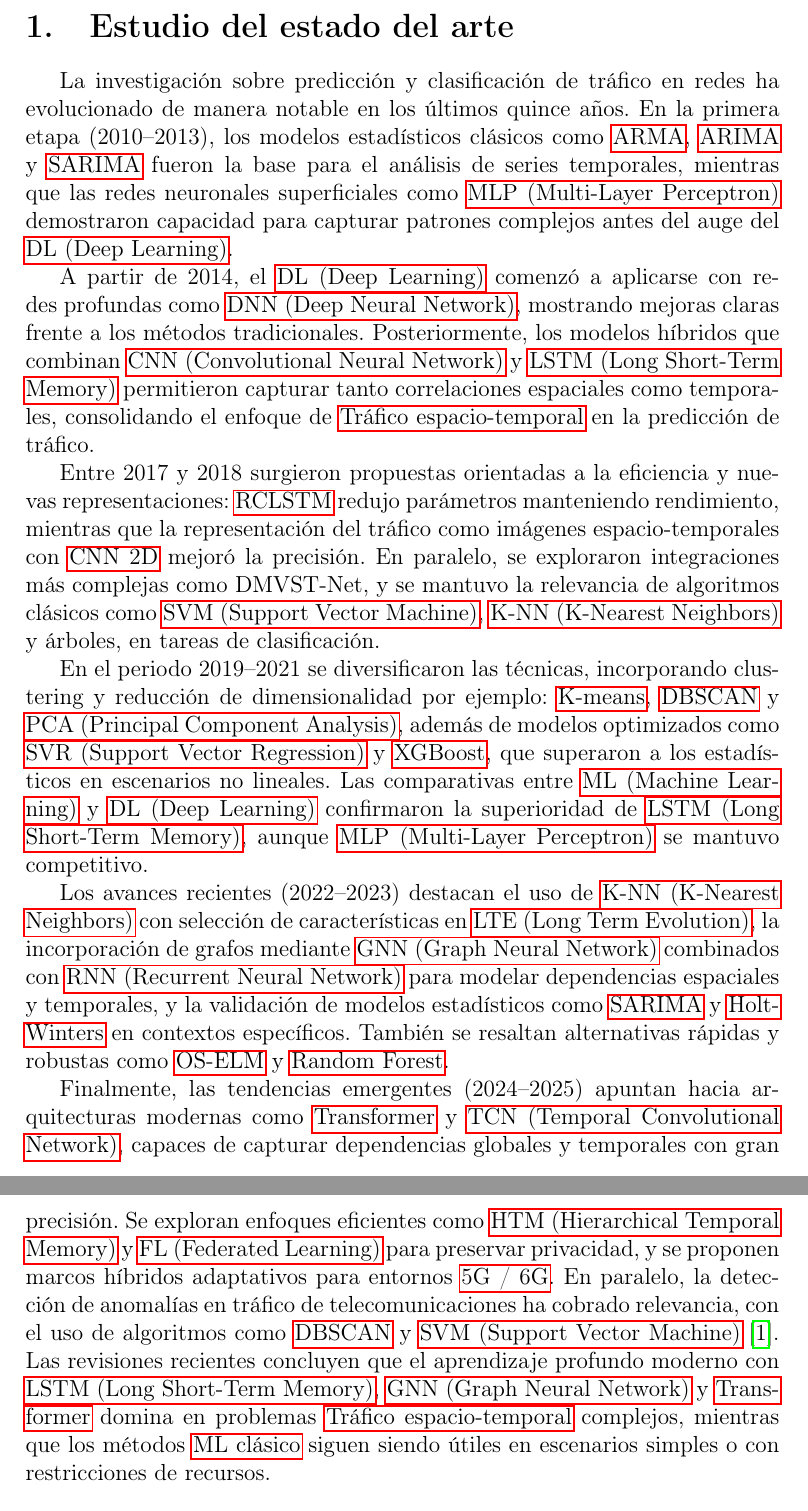
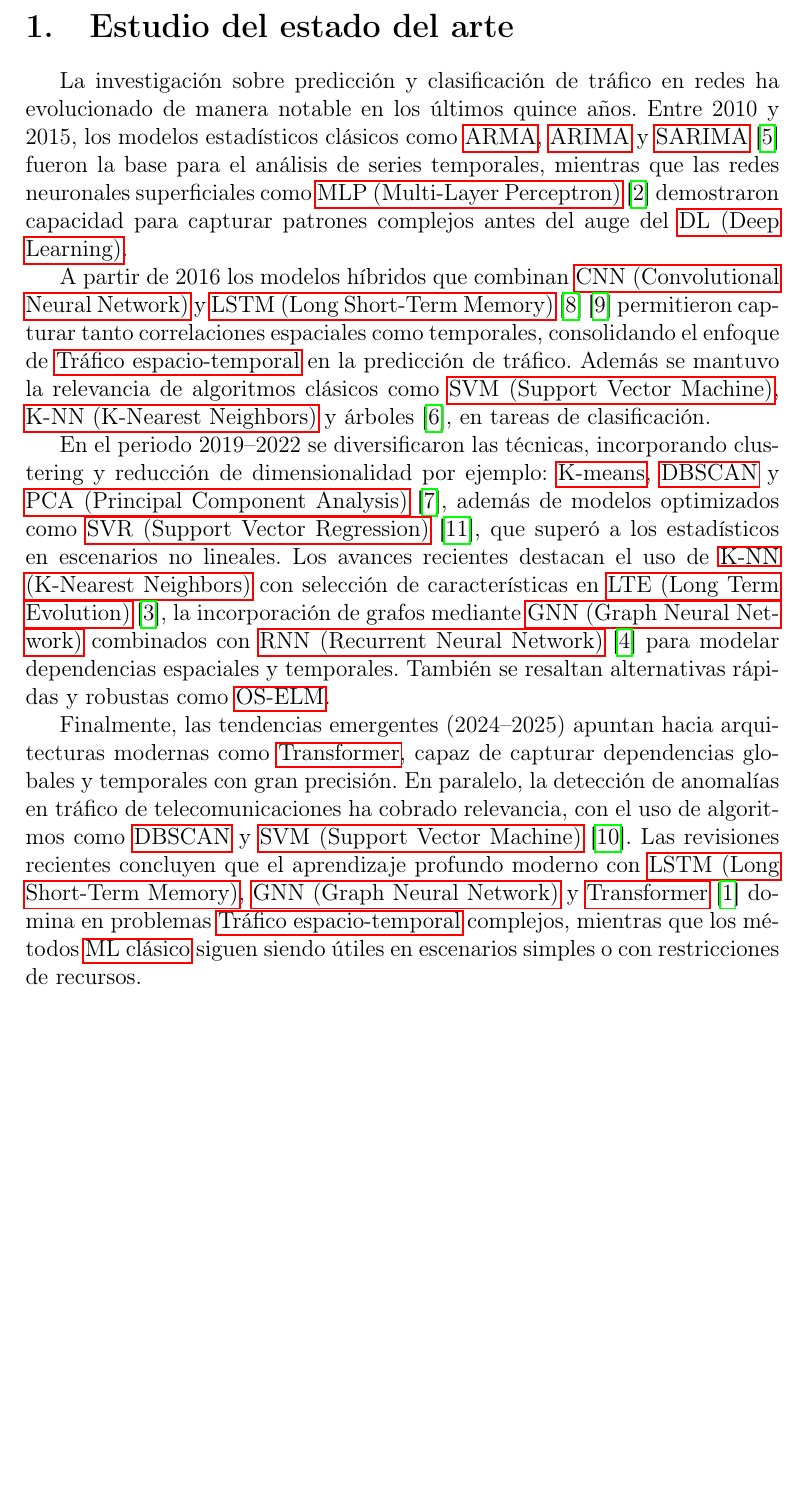
Before and after one commit to Javi111003/ML-FinalProject, a LaTeX document (report/report.tex): two parts of pages 3 and 4 of 26 before the commit and part of page 3 of 25 after it, the two joined at a grey line, cut so that both start at the same text, the shorter picture padded with empty space. Compiled offline with pdfLaTeX.

Commit message:
fix/references

```diff
--- a/report/report.tex
+++ b/report/report.tex
@@ -114,32 +91,22 @@
 \section{Estudio del estado del arte}
 
 La investigación sobre predicción y clasificación de tráfico en redes ha evolucionado de manera notable en los últimos quince años.
-En la primera etapa (2010--2013), los modelos estadísticos clásicos como \gls{arma}, \gls{arima} y \gls{sarima} fueron la base para el análisis de series temporales,
-mientras que las redes neuronales superficiales como \gls{mlp} demostraron capacidad para capturar patrones complejos antes del auge del \gls{dl}.
+Entre 2010 y 2015, los modelos estadísticos clásicos como \gls{arma}, \gls{arima} y \gls{sarima} \cite{Lv2015} fueron la base para el análisis de series temporales,
+mientras que las redes neuronales superficiales como \gls{mlp} \cite{Chabaa2010} demostraron capacidad para capturar patrones complejos antes del auge del \gls{dl}.
 
-A partir de 2014, el \gls{dl} comenzó a aplicarse con redes profundas como \gls{dnn}, mostrando mejoras claras frente a los métodos tradicionales.
-Posteriormente, los modelos híbridos que combinan \gls{cnn} y \gls{lstm} permitieron capturar tanto correlaciones espaciales como temporales,
-consolidando el enfoque de \gls{traficoespaciotemporal} en la predicción de tráfico.
+A partir de 2016 los modelos híbridos que combinan \gls{cnn} y \gls{lstm} \cite{Wu2016} \cite{Yao2018} permitieron capturar tanto correlaciones espaciales como temporales,
+consolidando el enfoque de \gls{traficoespaciotemporal} en la predicción de tráfico. Además se mantuvo la relevancia de algoritmos clásicos como \gls{svm}, \gls{knn} y árboles \cite{Pacheco2018}, en tareas de clasificación.
 
-Entre 2017 y 2018 surgieron propuestas orientadas a la eficiencia y nuevas representaciones: \gls{rclstm} redujo parámetros manteniendo rendimiento,
-mientras que la representación del tráfico como imágenes espacio-temporales con \gls{cnn2d} mejoró la precisión.
-En paralelo, se exploraron integraciones más complejas como DMVST-Net, y se mantuvo la relevancia de algoritmos clásicos como \gls{svm}, \gls{knn} y árboles, en tareas de clasificación.
+En el periodo 2019--2022 se diversificaron las técnicas, incorporando clustering y reducción de dimensionalidad por ejemplo: \gls{kmeans}, \gls{dbscan} y \gls{pca} \cite{Usama2019},
+además de modelos optimizados como \gls{svr} \cite{Zheng2020}, que superó a los estadísticos en escenarios no lineales.
+Los avances recientes destacan el uso de \gls{knn} con selección de características en \gls{lte} \cite{Curguz2022},
+la incorporación de grafos mediante \gls{gnn} combinados con \gls{rnn} \cite{Jiang2022} para modelar dependencias espaciales y temporales.
+También se resaltan alternativas rápidas y robustas como \gls{oselm}.
 
-En el periodo 2019--2021 se diversificaron las técnicas, incorporando clustering y reducción de dimensionalidad por ejemplo: \gls{kmeans}, \gls{dbscan} y \gls{pca},
-además de modelos optimizados como \gls{svr} y \gls{xgboost}, que superaron a los estadísticos en escenarios no lineales.
-Las comparativas entre \gls{ml} y \gls{dl} confirmaron la superioridad de \gls{lstm}, aunque \gls{mlp} se mantuvo competitivo.
-
-Los avances recientes (2022--2023) destacan el uso de \gls{knn} con selección de características en \gls{lte},
-la incorporación de grafos mediante \gls{gnn} combinados con \gls{rnn} para modelar dependencias espaciales y temporales,
-y la validación de modelos estadísticos como \gls{sarima} y \gls{holtwinters} en contextos específicos.
-También se resaltan alternativas rápidas y robustas como \gls{oselm} y \gls{randomforest}.
-
-Finalmente, las tendencias emergentes (2024--2025) apuntan hacia arquitecturas modernas como \gls{transformer} y \gls{tcn},
-capaces de capturar dependencias globales y temporales con gran precisión.
-Se exploran enfoques eficientes como \gls{htm} y \gls{fl} para preservar privacidad,
-y se proponen marcos híbridos adaptativos para entornos \gls{5g6g}.
-En paralelo, la detección de anomalías en tráfico de telecomunicaciones ha cobrado relevancia, con el uso de algoritmos como \gls{dbscan} y \gls{svm} \cite{DBSCAN}.
-Las revisiones recientes concluyen que el aprendizaje profundo moderno con \gls{lstm}, \gls{gnn} y \gls{transformer} domina en problemas \gls{traficoespaciotemporal} complejos,
+Finalmente, las tendencias emergentes (2024--2025) apuntan hacia arquitecturas modernas como \gls{transformer},
+capaz de capturar dependencias globales y temporales con gran precisión.
+En paralelo, la detección de anomalías en tráfico de telecomunicaciones ha cobrado relevancia, con el uso de algoritmos como \gls{dbscan} y \gls{svm} \cite{Zhang2024}.
+Las revisiones recientes concluyen que el aprendizaje profundo moderno con \gls{lstm}, \gls{gnn} y \gls{transformer} \cite{Aouedi2025} domina en problemas \gls{traficoespaciotemporal} complejos,
 mientras que los métodos \gls{mlclasico} siguen siendo útiles en escenarios simples o con restricciones de recursos.
 
 \section{Estudio sobre los datos}
```
Also changed, not shown: report/report.pdf, report/report.tex (45 more changed lines), 1 other file.
